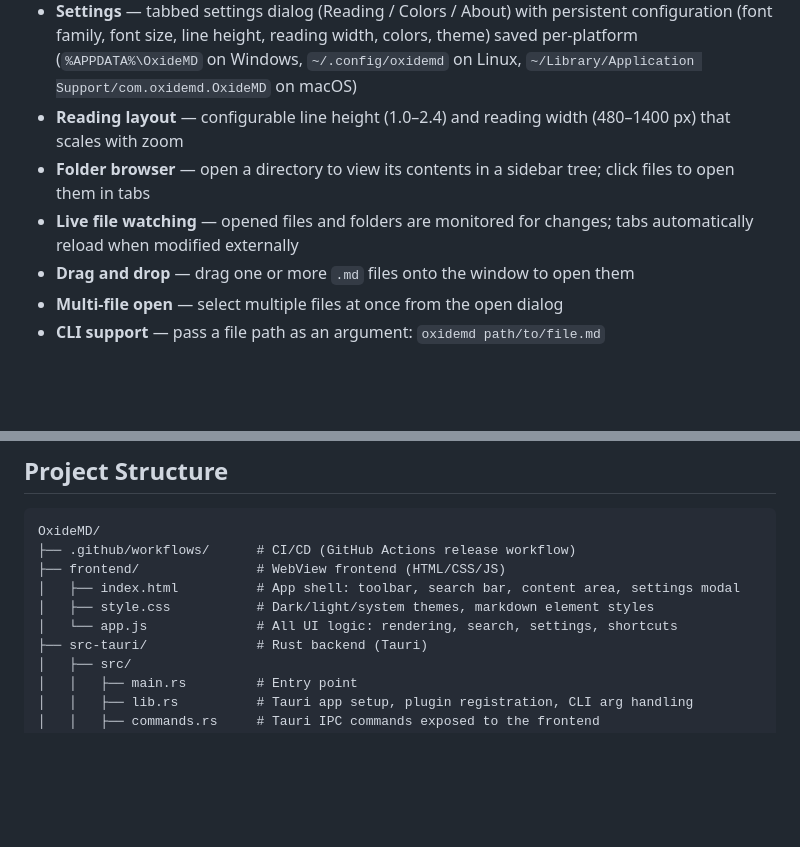
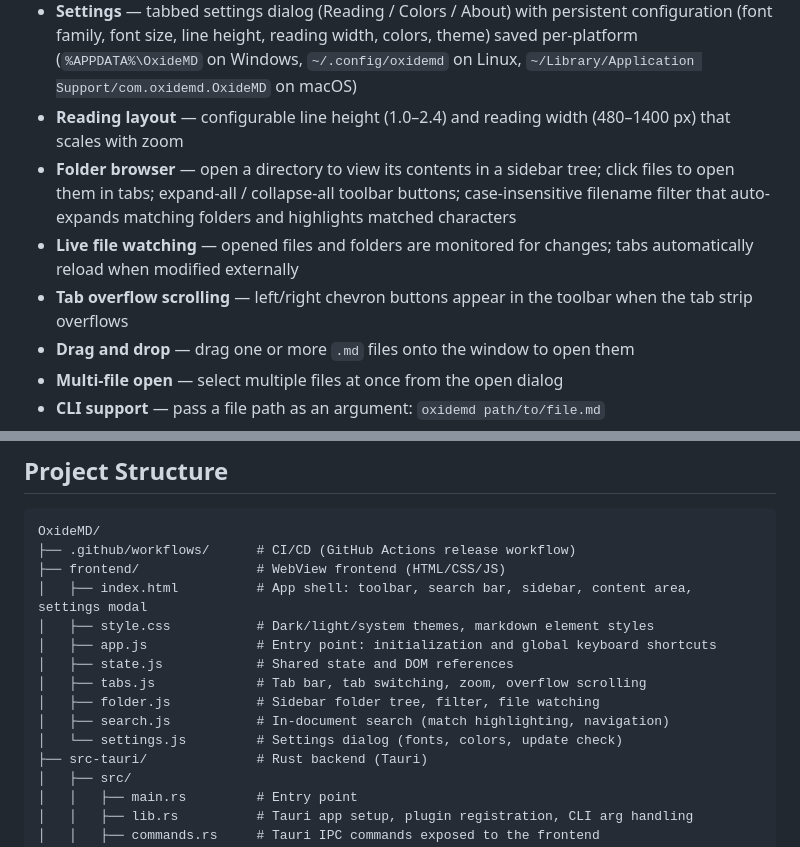
Before and after one commit to FenrirTheGray/OxideMD, a Markdown page: README.md, 2 parts joined by grey strips. GitHub-like rendering; blank space fills up the shorter version.

Commit message:
docs: update changelog and readme for 2.0.1

```diff
--- a/README.md
+++ b/README.md
@@ -14,8 +14,9 @@ A lightweight, cross-platform, read-only Markdown viewer written in Rust using [
 - **Custom fonts** — install `.ttf`/`.otf`/`.woff`/`.woff2` font files from the settings font dropdown; fonts are stored in the OxideMD config folder and persist across sessions
 - **Settings** — tabbed settings dialog (Reading / Colors / About) with persistent configuration (font family, font size, line height, reading width, colors, theme) saved per-platform (`%APPDATA%\OxideMD` on Windows, `~/.config/oxidemd` on Linux, `~/Library/Application Support/com.oxidemd.OxideMD` on macOS)
 - **Reading layout** — configurable line height (1.0–2.4) and reading width (480–1400 px) that scales with zoom
-- **Folder browser** — open a directory to view its contents in a sidebar tree; click files to open them in tabs
+- **Folder browser** — open a directory to view its contents in a sidebar tree; click files to open them in tabs; expand-all / collapse-all toolbar buttons; case-insensitive filename filter that auto-expands matching folders and highlights matched characters
 - **Live file watching** — opened files and folders are monitored for changes; tabs automatically reload when modified externally
+- **Tab overflow scrolling** — left/right chevron buttons appear in the toolbar when the tab strip overflows
 - **Drag and drop** — drag one or more `.md` files onto the window to open them
 - **Multi-file open** — select multiple files at once from the open dialog
 - **CLI support** — pass a file path as an argument: `oxidemd path/to/file.md`
@@ -99,9 +100,14 @@ Installers are output to `src-tauri/target/release/bundle/`:
 OxideMD/
 ├── .github/workflows/      # CI/CD (GitHub Actions release workflow)
 ├── frontend/               # WebView frontend (HTML/CSS/JS)
-│   ├── index.html          # App shell: toolbar, search bar, content area, settings modal
+│   ├── index.html          # App shell: toolbar, search bar, sidebar, content area, settings modal
 │   ├── style.css           # Dark/light/system themes, markdown element styles
-│   └── app.js              # All UI logic: rendering, search, settings, shortcuts
+│   ├── app.js              # Entry point: initialization and global keyboard shortcuts
+│   ├── state.js            # Shared state and DOM references
+│   ├── tabs.js             # Tab bar, tab switching, zoom, overflow scrolling
+│   ├── folder.js           # Sidebar folder tree, filter, file watching
+│   ├── search.js           # In-document search (match highlighting, navigation)
+│   └── settings.js         # Settings dialog (fonts, colors, update check)
 ├── src-tauri/              # Rust backend (Tauri)
 │   ├── src/
 │   │   ├── main.rs         # Entry point
```
Also changed, not shown: CHANGELOG.md (+16 -0 lines).
